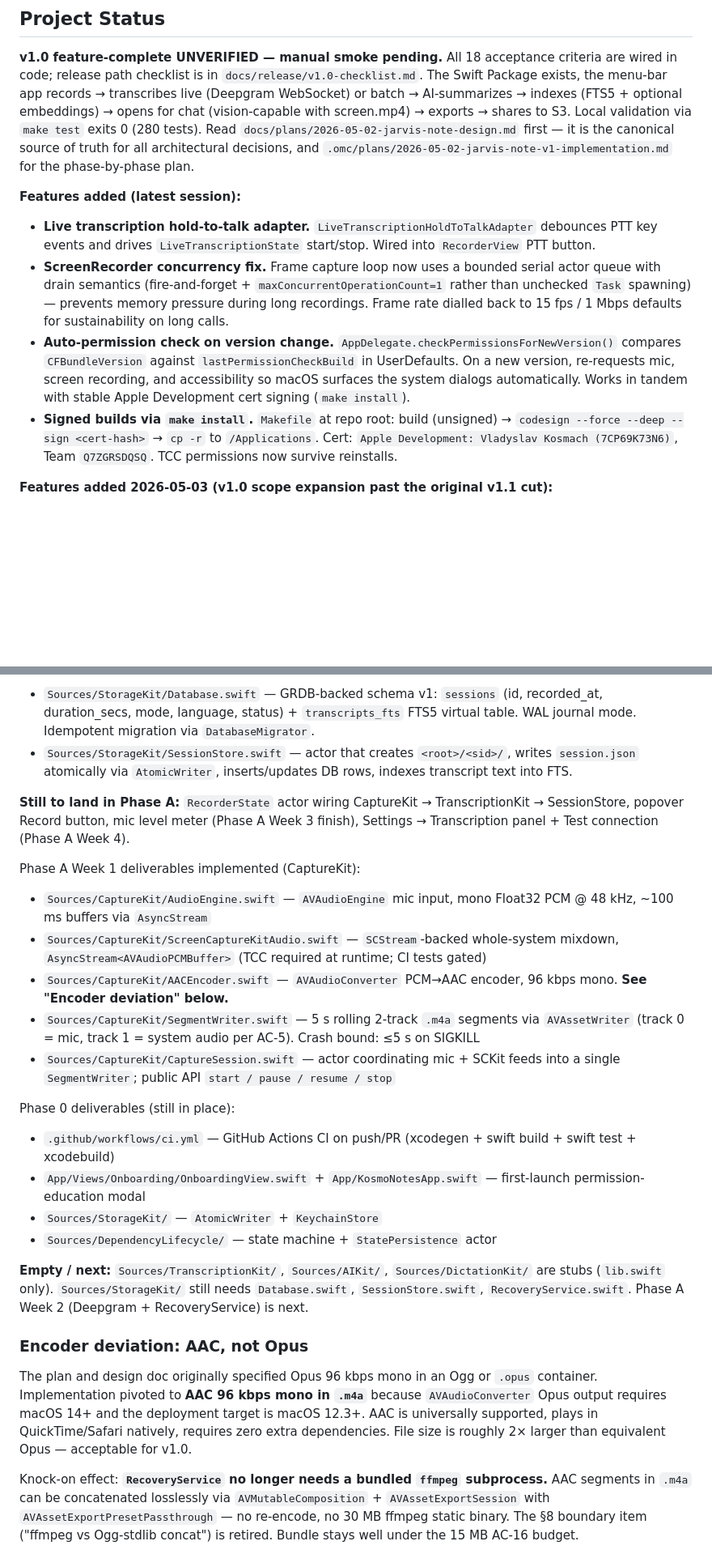
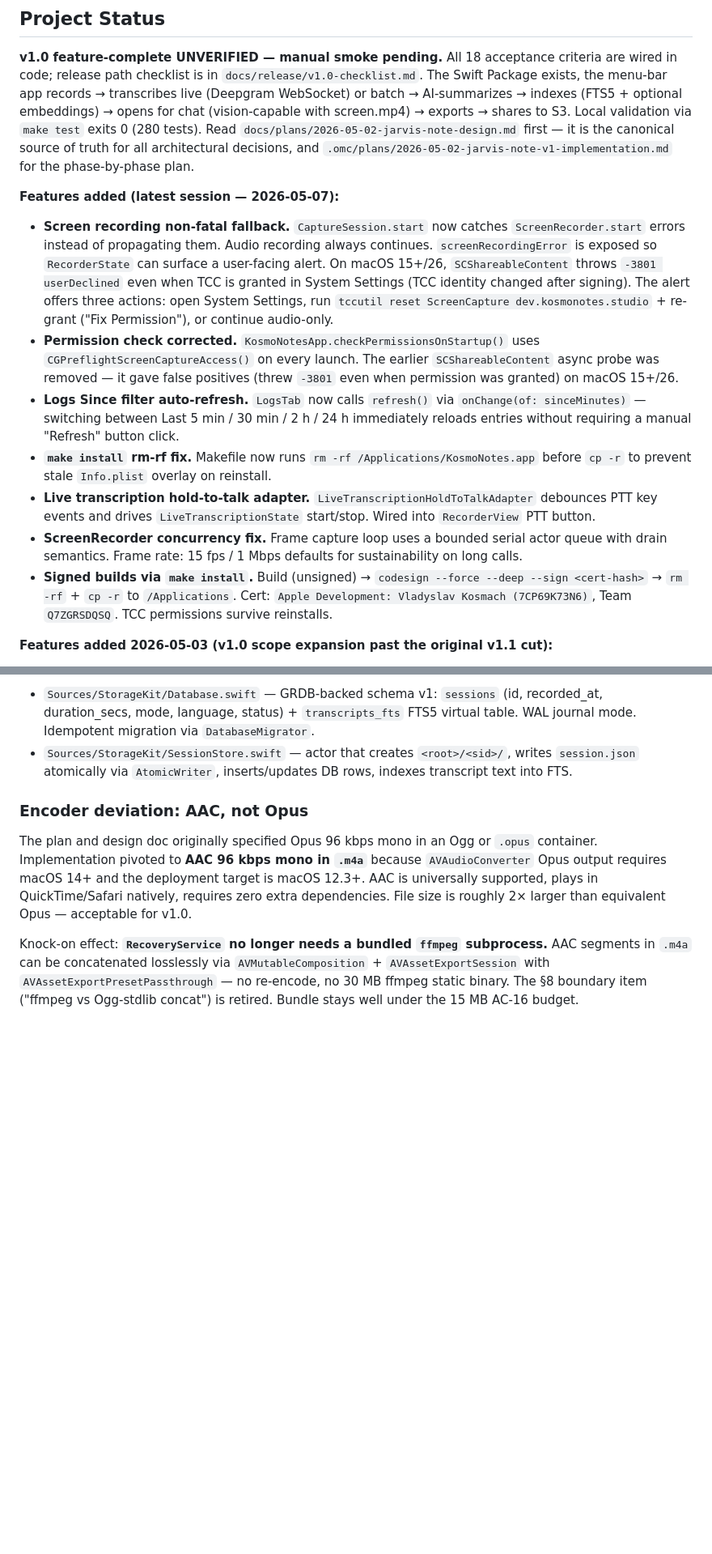
Before and after one commit to Ivlad003/kosmo-notes, a Markdown page: CLAUDE.md, 2 parts joined by grey strips. Shown at 81% size. GitHub-like rendering; blank space fills up the shorter version.

Commit message:
docs: update README and CLAUDE for latest session fixes
README:
- Permissions section: document non-fatal screen recording fallback,
  macOS 15+/26 TCC identity issue, Fix Permission alert flow

CLAUDE:
- Replace stale 'Features added (latest session)' with 2026-05-07 changes:
  screen recording non-fatal fallback, permission check fix (CGPreflight),
  LogsTab Since auto-refresh, make install rm-rf fix
- Fix 'No code signing' stack invariant — we DO sign with Apple Dev cert
- Replace 'Auto-permission check' note with accurate CGPreflight description
  and explicit warning against SCShareableContent as TCC probe on macOS 15+/26
- Remove completed Phase A/0 stub lists (long since implemented)

Co-authored-by: Copilot <223556219+Copilot@users.noreply.github.com>

```diff
--- a/CLAUDE.md
+++ b/CLAUDE.md
@@ -6,11 +6,14 @@ This file provides guidance to Claude Code (claude.ai/code) when working with co
 
 **v1.0 feature-complete UNVERIFIED — manual smoke pending.** All 18 acceptance criteria are wired in code; release path checklist is in `docs/release/v1.0-checklist.md`. The Swift Package exists, the menu-bar app records → transcribes live (Deepgram WebSocket) or batch → AI-summarizes → indexes (FTS5 + optional embeddings) → opens for chat (vision-capable with screen.mp4) → exports → shares to S3. Local validation via `make test` exits 0 (280 tests). Read `docs/plans/2026-05-02-jarvis-note-design.md` first — it is the canonical source of truth for all architectural decisions, and `.omc/plans/2026-05-02-jarvis-note-v1-implementation.md` for the phase-by-phase plan.
 
-**Features added (latest session):**
+**Features added (latest session — 2026-05-07):**
+- **Screen recording non-fatal fallback.** `CaptureSession.start` now catches `ScreenRecorder.start` errors instead of propagating them. Audio recording always continues. `screenRecordingError` is exposed so `RecorderState` can surface a user-facing alert. On macOS 15+/26, `SCShareableContent` throws `-3801 userDeclined` even when TCC is granted in System Settings (TCC identity changed after signing). The alert offers three actions: open System Settings, run `tccutil reset ScreenCapture dev.kosmonotes.studio` + re-grant ("Fix Permission"), or continue audio-only.
+- **Permission check corrected.** `KosmoNotesApp.checkPermissionsOnStartup()` uses `CGPreflightScreenCaptureAccess()` on every launch. The earlier `SCShareableContent` async probe was removed — it gave false positives (threw `-3801` even when permission was granted) on macOS 15+/26.
+- **Logs Since filter auto-refresh.** `LogsTab` now calls `refresh()` via `onChange(of: sinceMinutes)` — switching between Last 5 min / 30 min / 2 h / 24 h immediately reloads entries without requiring a manual "Refresh" button click.
+- **`make install` rm-rf fix.** Makefile now runs `rm -rf /Applications/KosmoNotes.app` before `cp -r` to prevent stale `Info.plist` overlay on reinstall.
 - **Live transcription hold-to-talk adapter.** `LiveTranscriptionHoldToTalkAdapter` debounces PTT key events and drives `LiveTranscriptionState` start/stop. Wired into `RecorderView` PTT button.
-- **ScreenRecorder concurrency fix.** Frame capture loop now uses a bounded serial actor queue with drain semantics (fire-and-forget + `maxConcurrentOperationCount=1` rather than unchecked `Task` spawning) — prevents memory pressure during long recordings. Frame rate dialled back to 15 fps / 1 Mbps defaults for sustainability on long calls.
-- **Auto-permission check on version change.** `AppDelegate.checkPermissionsForNewVersion()` compares `CFBundleVersion` against `lastPermissionCheckBuild` in UserDefaults. On a new version, re-requests mic, screen recording, and accessibility so macOS surfaces the system dialogs automatically. Works in tandem with stable Apple Development cert signing (`make install`).
-- **Signed builds via `make install`.** `Makefile` at repo root: build (unsigned) → `codesign --force --deep --sign <cert-hash>` → `cp -r` to `/Applications`. Cert: `Apple Development: Vladyslav Kosmach (7CP69K73N6)`, Team `Q7ZGRSDQSQ`. TCC permissions now survive reinstalls.
+- **ScreenRecorder concurrency fix.** Frame capture loop uses a bounded serial actor queue with drain semantics. Frame rate: 15 fps / 1 Mbps defaults for sustainability on long calls.
+- **Signed builds via `make install`.** Build (unsigned) → `codesign --force --deep --sign <cert-hash>` → `rm -rf` + `cp -r` to `/Applications`. Cert: `Apple Development: Vladyslav Kosmach (7CP69K73N6)`, Team `Q7ZGRSDQSQ`. TCC permissions survive reinstalls.
 
 **Features added 2026-05-03 (v1.0 scope expansion past the original v1.1 cut):**
 - **AC-6 startup gate.** `KosmoNotesApp.checkMinimumOS` surfaces a `<12.3` "upgrade" modal and a `<14.0` "core features disabled" warning.
@@ -33,23 +36,6 @@ Phase A Week 2 (TranscriptionKit + recovery):
 Phase A Week 3 (StorageKit DB + session store):
 - `Sources/StorageKit/Database.swift` — GRDB-backed schema v1: `sessions` (id, recorded_at, duration_secs, mode, language, status) + `transcripts_fts` FTS5 virtual table. WAL journal mode. Idempotent migration via `DatabaseMigrator`.
 - `Sources/StorageKit/SessionStore.swift` — actor that creates `<root>/<sid>/`, writes `session.json` atomically via `AtomicWriter`, inserts/updates DB rows, indexes transcript text into FTS.
-
-**Still to land in Phase A:** `RecorderState` actor wiring CaptureKit → TranscriptionKit → SessionStore, popover Record button, mic level meter (Phase A Week 3 finish), Settings → Transcription panel + Test connection (Phase A Week 4).
-
-Phase A Week 1 deliverables implemented (CaptureKit):
-- `Sources/CaptureKit/AudioEngine.swift` — `AVAudioEngine` mic input, mono Float32 PCM @ 48 kHz, ~100 ms buffers via `AsyncStream`
-- `Sources/CaptureKit/ScreenCaptureKitAudio.swift` — `SCStream`-backed whole-system mixdown, `AsyncStream<AVAudioPCMBuffer>` (TCC required at runtime; CI tests gated)
-- `Sources/CaptureKit/AACEncoder.swift` — `AVAudioConverter` PCM→AAC encoder, 96 kbps mono. **See "Encoder deviation" below.**
-- `Sources/CaptureKit/SegmentWriter.swift` — 5 s rolling 2-track `.m4a` segments via `AVAssetWriter` (track 0 = mic, track 1 = system audio per AC-5). Crash bound: ≤5 s on SIGKILL
-- `Sources/CaptureKit/CaptureSession.swift` — actor coordinating mic + SCKit feeds into a single `SegmentWriter`; public API `start / pause / resume / stop`
-
-Phase 0 deliverables (still in place):
-- `.github/workflows/ci.yml` — GitHub Actions CI on push/PR (xcodegen + swift build + swift test + xcodebuild)
-- `App/Views/Onboarding/OnboardingView.swift` + `App/KosmoNotesApp.swift` — first-launch permission-education modal
-- `Sources/StorageKit/` — `AtomicWriter` + `KeychainStore`
-- `Sources/DependencyLifecycle/` — state machine + `StatePersistence` actor
-
-**Empty / next:** `Sources/TranscriptionKit/`, `Sources/AIKit/`, `Sources/DictationKit/` are stubs (`lib.swift` only). `Sources/StorageKit/` still needs `Database.swift`, `SessionStore.swift`, `RecoveryService.swift`. Phase A Week 2 (Deepgram + RecoveryService) is next.
 
 ### Encoder deviation: AAC, not Opus
 
```
Also changed, not shown: other parts of CLAUDE.md (+2 -2 lines), README.md (+8 -1 lines).
